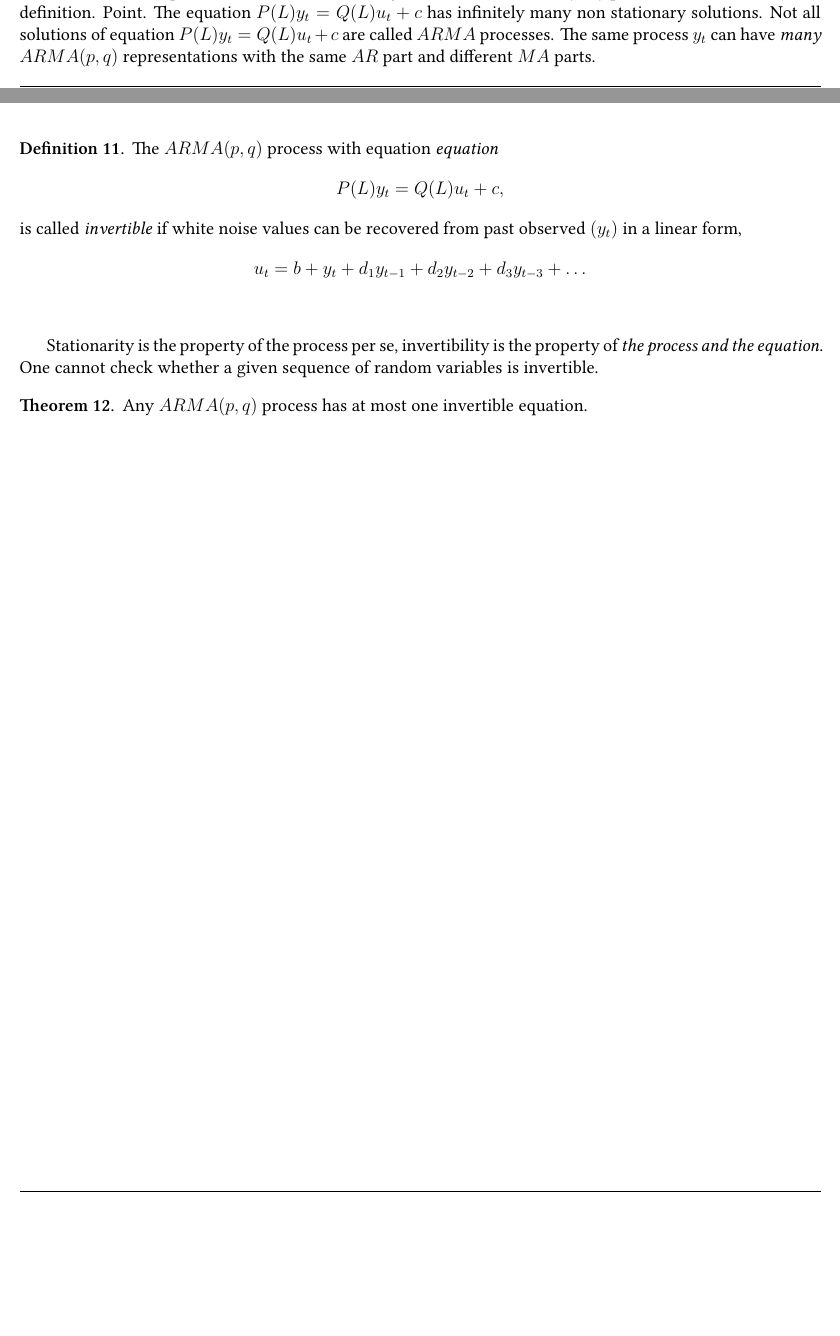
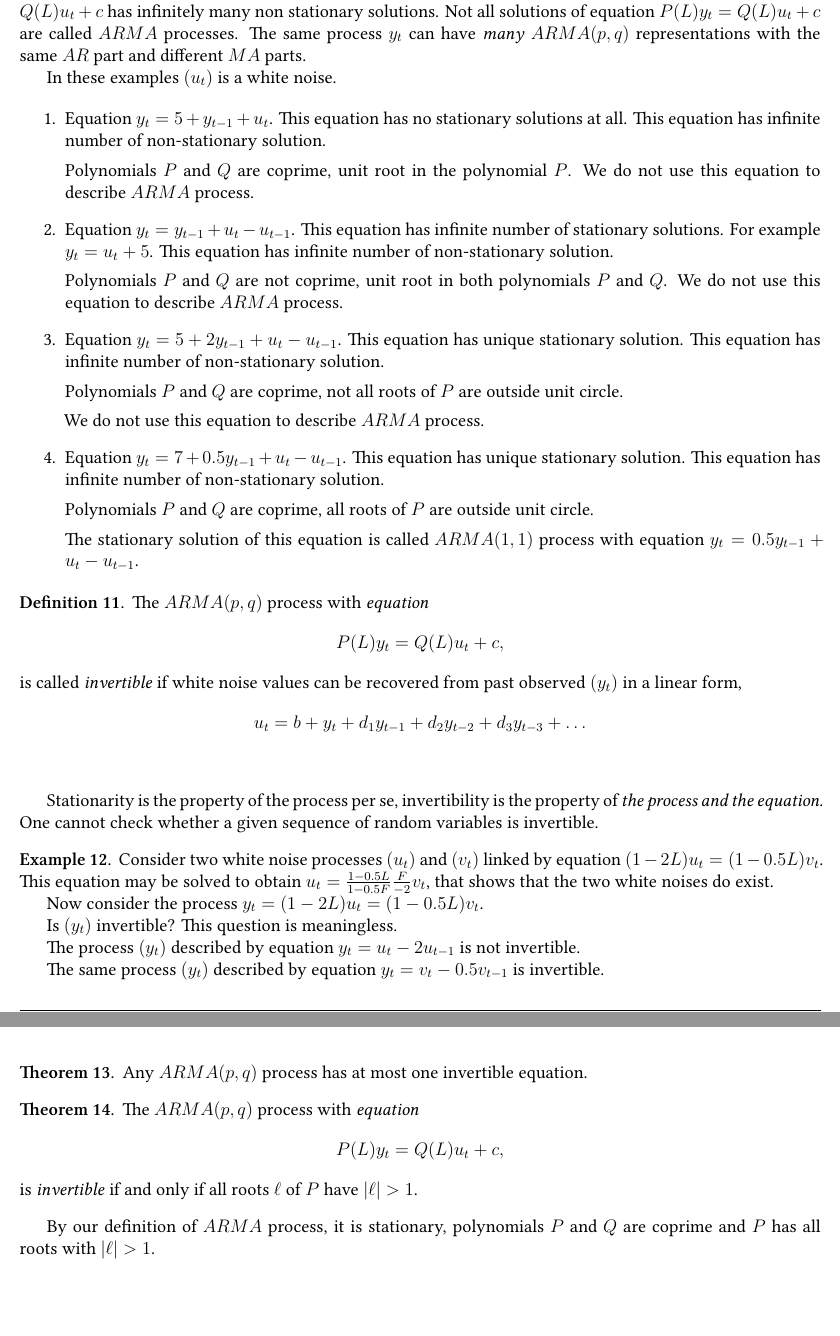
Before and after one commit to bdemeshev/tssp_2021-22, a LaTeX document (arma_no_nonsense/arma_no_nonsense.tex): two parts of pages 2 and 3 of 3 before the commit and two parts of pages 3 and 4 of 4 after it, joined at a grey line, cut so that both start at the same text, the shorter picture padded with empty space. Compiled offline with XeLaTeX.

Commit message:
more more

```diff
--- a/arma_no_nonsense/arma_no_nonsense.tex
+++ b/arma_no_nonsense/arma_no_nonsense.tex
@@ -119,6 +119,14 @@ qed={}
 ]{definition}
 
 
+% опция sibling=theorem посередине даёт сквозную нумерацию с теоремами
+\declaretheorem[
+style=definition,
+title=Example,
+sibling=theorem,
+qed={}
+]{example}
+
 
 
 
@@ -282,16 +292,52 @@ There are two subcases when all roots $\ell$ of $P$ have $\abs{\ell} \neq 1$:
 
 
 From the last requirement in this definition it \textit{follows} that all $ARMA(p,q)$ processes are
-stationary. By definition. Point.
+stationary. By definition. Point. By the theorem \ref{thm:solutionstructure} the polynomial $P$ has all roots with $\abs{\ell} > 1$.
 The equation $P(L) y_t = Q(L) u_t + c$ has infinitely many non stationary solutions.
 Not all solutions of equation $P(L) y_t = Q(L) u_t + c$ are called $ARMA$ processes.
 The same process $y_t$ can have \textit{many} $ARMA(p, q)$ representations with the same $AR$ part and
 different $MA$ parts.
 
+In these examples $(u_t)$ is a white noise.
+
+\begin{enumerate}
+    \item Equation $y_t = 5 + y_{t-1} + u_t$.
+    This equation has no stationary solutions at all.
+    This equation has infinite number of non-stationary solution.
+
+    Polynomials $P$ and $Q$ are coprime, unit root in the polynomial $P$.
+    We do not use this equation to describe $ARMA$ process.
+
+    \item Equation $y_t = y_{t-1} + u_t - u_{t-1}$.
+    This equation has infinite number of stationary solutions. For example $y_t = u_t + 5$.
+    This equation has infinite number of non-stationary solution.
+
+    Polynomials $P$ and $Q$ are not coprime, unit root in both polynomials $P$ and $Q$.
+    We do not use this equation to describe $ARMA$ process.
+
+    \item Equation $y_t = 5 + 2 y_{t-1} + u_t - u_{t-1}$.
+    This equation has unique stationary solution.
+    This equation has infinite number of non-stationary solution.
+
+    Polynomials $P$ and $Q$ are coprime, not all roots of $P$ are outside unit circle.
+
+    We do not use this equation to describe $ARMA$ process.
+
+    \item Equation $y_t = 7 + 0.5 y_{t-1} + u_t - u_{t-1}$.
+    This equation has unique stationary solution.
+    This equation has infinite number of non-stationary solution.
+
+    Polynomials $P$ and $Q$ are coprime, all roots of $P$ are outside unit circle.
+
+    The stationary solution of this equation is called $ARMA(1, 1)$ process with equation $y_t = 0.5 y_{t-1} + u_t - u_{t-1}$.
+
+
+\end{enumerate}
+
 
 
 \begin{definition}
-    The $ARMA(p, q)$ process with equation \textit{equation}
+    The $ARMA(p, q)$ process with \textit{equation}
     \[
     P(L) y_t = Q(L) u_t + c,
     \]
@@ -306,10 +352,36 @@ Stationarity is the property of the process per se, invertibility is the propert
 One cannot check whether a given sequence of random variables is invertible.
 
 
+\begin{example}
+Consider two white noise processes $(u_t)$ and $(v_t)$ linked by equation $(1 - 2L) u_t = (1 - 0.5 L)v_t$.
+This equation may be solved to obtain $u_t = \frac{1-0.5L}{1-0.5F} \frac{F}{-2} v_t$, that shows that the two white
+noises do exist.
+
+Now consider the process $y_t = (1 - 2L) u_t = (1 - 0.5 L)v_t$.
+
+Is $(y_t)$ invertible? This question is meaningless.
+
+The process $(y_t)$ described by equation $y_t = u_t - 2u_{t-1}$ is not invertible.
+
+The same process $(y_t)$ described by equation $y_t = v_t - 0.5v_{t-1}$ is invertible.
+\end{example}
+
+
+
 
 \begin{theorem}
 Any $ARMA(p, q)$ process has at most one invertible equation.
 \end{theorem}
+
+\begin{theorem}
+    The $ARMA(p, q)$ process with \textit{equation}
+    \[
+    P(L) y_t = Q(L) u_t + c,
+    \]
+    is \textit{invertible} if and only if all roots $\ell$ of $P$ have $\abs{\ell} > 1$.
+\end{theorem}
+
+By our definition of $ARMA$ process, it is stationary, polynomials $P$ and $Q$ are coprime and $P$ has all roots with $\abs{\ell} > 1$.
 
 
 
```
Also changed, not shown: arma_no_nonsense/arma_no_nonsense.pdf, arma_no_nonsense/arma_no_nonsense.tex (12 more changed lines).
